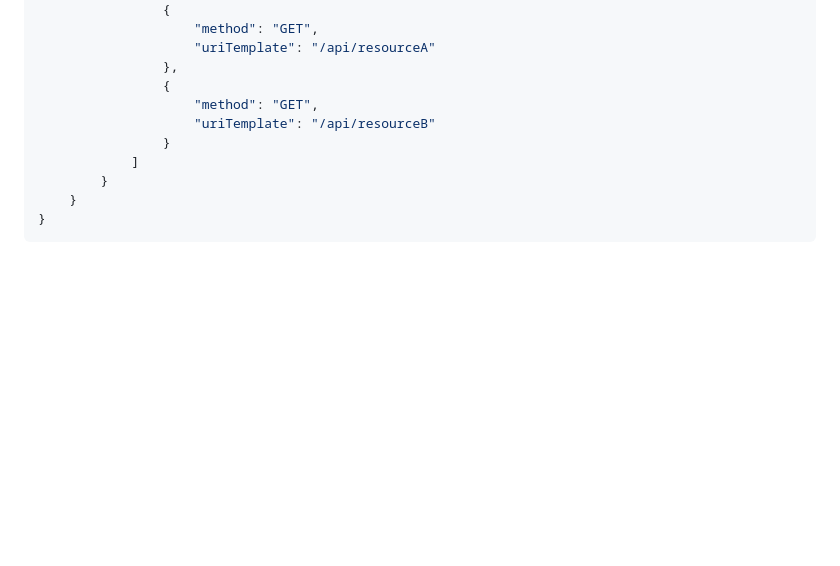
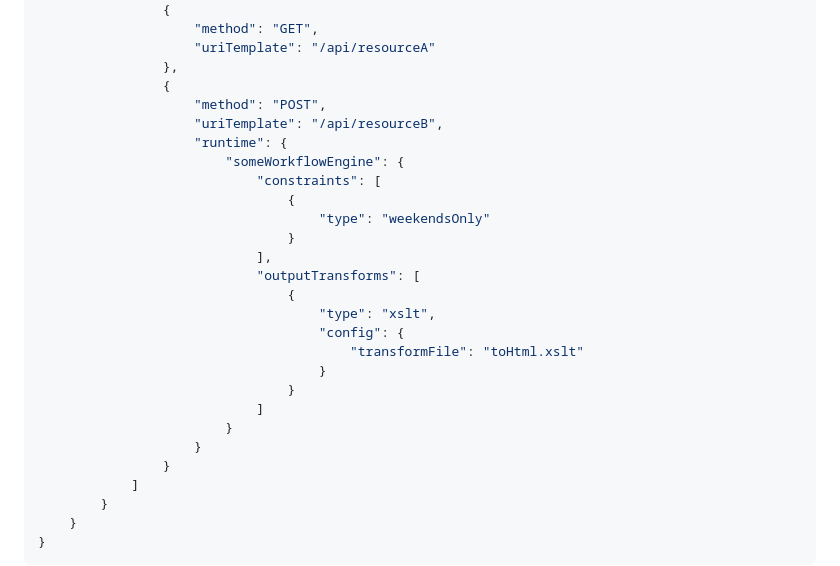
Before and after one commit to darrelmiller/api-manifest, a Markdown page: draft-miller-api-manifest.md, the part around the change printed below. Rendered like a GitHub page; blank space fills up the shorter version.

```diff
--- a/draft-miller-api-manifest.md
+++ b/draft-miller-api-manifest.md
@@ -196,8 +222,25 @@ Example:
                     "uriTemplate": "/api/resourceA"
                 },
                 {
-                    "method": "GET",
-                    "uriTemplate": "/api/resourceB"
+                    "method": "POST",
+                    "uriTemplate": "/api/resourceB",
+                    "runtime": {
+                        "someWorkflowEngine": {
+                            "constraints": [
+                                {
+                                    "type": "weekendsOnly"
+                                }
+                            ],
+                            "outputTransforms": [
+                                {
+                                    "type": "xslt",
+                                    "config": {
+                                        "transformFile": "toHtml.xslt"
+                                    }
+                                }
+                            ]
+                        }
+                    }
                 }
             ]
         }
```
Also changed, not shown: other parts of draft-miller-api-manifest.md (+32 -6 lines).
